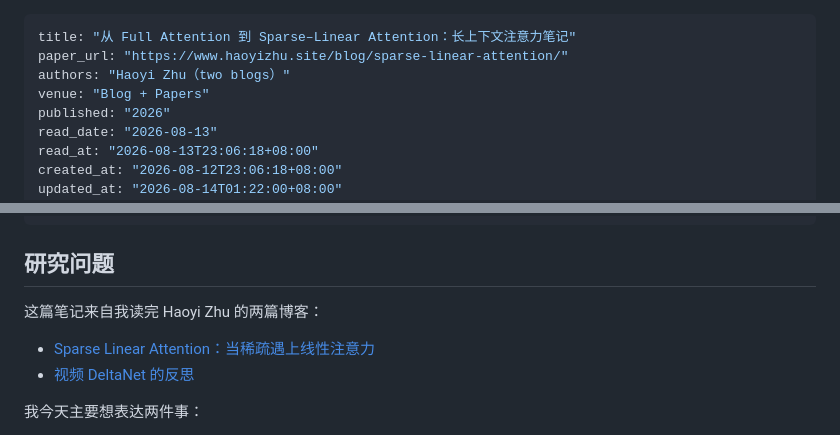
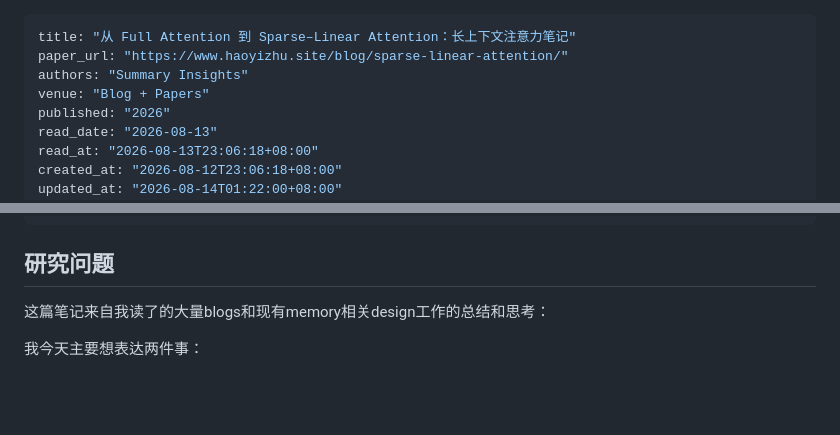
Before and after one commit to zhw-zhang/paper-notes, a Markdown page: content/papers/2026-08-12-sparse-linear-attention-long-context.md, 2 parts joined by grey strips. Drawn GitHub-style; blank space fills up the shorter version.

Commit message:
Revise authors and context in attention notes
Updated authors and introduction in the paper notes.

```diff
--- a/content/papers/2026-08-12-sparse-linear-attention-long-context.md
+++ b/content/papers/2026-08-12-sparse-linear-attention-long-context.md
@@ -1,7 +1,7 @@
 ---
 title: "从 Full Attention 到 Sparse–Linear Attention：长上下文注意力笔记"
 paper_url: "https://www.haoyizhu.site/blog/sparse-linear-attention/"
-authors: "Haoyi Zhu（two blogs）"
+authors: "Summary Insights"
 venue: "Blog + Papers"
 published: "2026"
 read_date: "2026-08-13"
@@ -22,10 +22,7 @@ accent_headings: ["核心方法", "我的判断"]
 
 ## 研究问题
 
-这篇笔记来自我读完 Haoyi Zhu 的两篇博客：
-
-- [Sparse Linear Attention：当稀疏遇上线性注意力](https://www.haoyizhu.site/blog/sparse-linear-attention/)
-- [视频 DeltaNet 的反思](https://www.haoyizhu.site/blog/video-delta-rule/)
+这篇笔记来自我读了的大量blogs和现有memory相关design工作的总结和思考：
 
 我今天主要想表达两件事：
 
```
